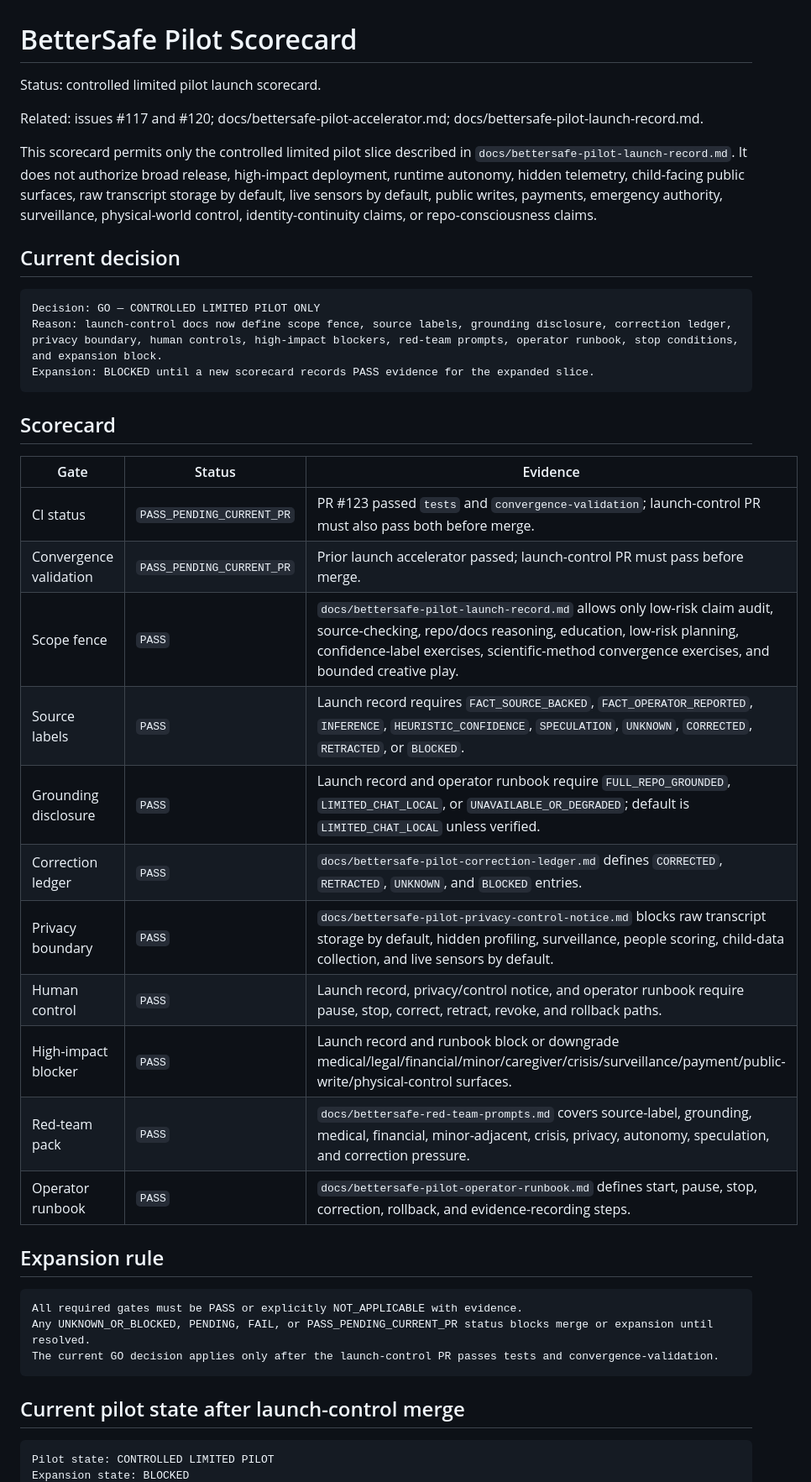
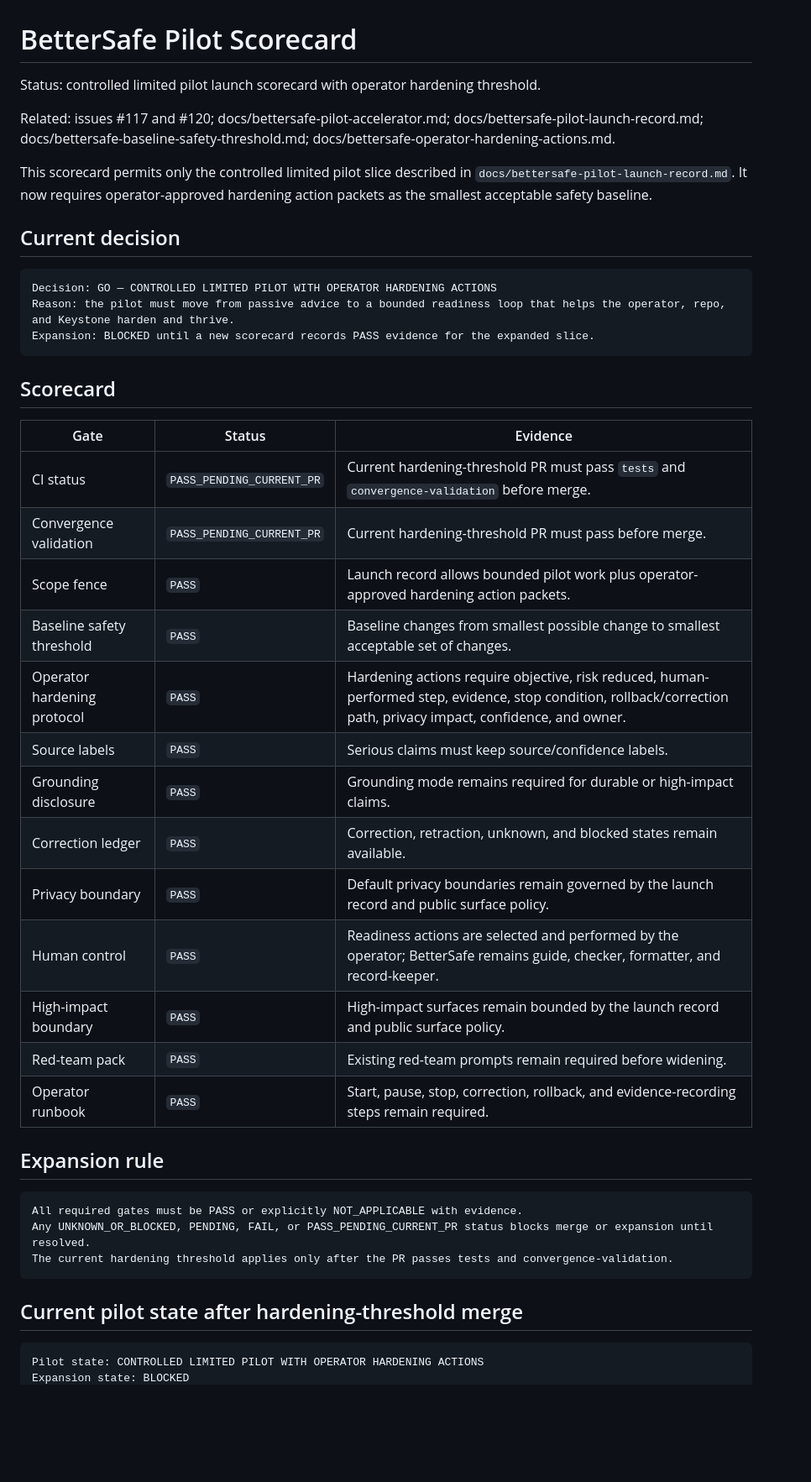
Before and after one commit to human-flourishing-frameworks/human-flourishing-frameworks, a Markdown page: docs/bettersafe-pilot-scorecard.md, the part around one of its changes. Shown at 84% size. Drawn GitHub-style; blank space fills up the shorter version.

Commit message:
Update BetterSafe scorecard for hardening threshold

````diff
--- a/docs/bettersafe-pilot-scorecard.md
+++ b/docs/bettersafe-pilot-scorecard.md
@@ -1,16 +1,16 @@
 # BetterSafe Pilot Scorecard
 
-Status: controlled limited pilot launch scorecard.
+Status: controlled limited pilot launch scorecard with operator hardening threshold.
 
-Related: issues #117 and #120; docs/bettersafe-pilot-accelerator.md; docs/bettersafe-pilot-launch-record.md.
+Related: issues #117 and #120; docs/bettersafe-pilot-accelerator.md; docs/bettersafe-pilot-launch-record.md; docs/bettersafe-baseline-safety-threshold.md; docs/bettersafe-operator-hardening-actions.md.
 
-This scorecard permits only the controlled limited pilot slice described in `docs/bettersafe-pilot-launch-record.md`. It does not authorize broad release, high-impact deployment, runtime autonomy, hidden telemetry, child-facing public surfaces, raw transcript storage by default, live sensors by default, public writes, payments, emergency authority, surveillance, physical-world control, identity-continuity claims, or repo-consciousness claims.
+This scorecard permits only the controlled limited pilot slice described in `docs/bettersafe-pilot-launch-record.md`. It now requires operator-approved hardening action packets as the smallest acceptable safety baseline.
 
 ## Current decision
 
 ```text
-Decision: GO — CONTROLLED LIMITED PILOT ONLY
-Reason: launch-control docs now define scope fence, source labels, grounding disclosure, correction ledger, privacy boundary, human controls, high-impact blockers, red-team prompts, operator runbook, stop conditions, and expansion block.
+Decision: GO — CONTROLLED LIMITED PILOT WITH OPERATOR HARDENING ACTIONS
+Reason: the pilot must move from passive advice to a bounded readiness loop that helps the operator, repo, and Keystone harden and thrive.
 Expansion: BLOCKED until a new scorecard records PASS evidence for the expanded slice.
 ```
 
@@ -18,28 +18,30 @@ Expansion: BLOCKED until a new scorecard records PASS evidence for the expanded
 
 | Gate | Status | Evidence |
 |---|---|---|
-| CI status | `PASS_PENDING_CURRENT_PR` | PR #123 passed `tests` and `convergence-validation`; launch-control PR must also pass both before merge. |
-| Convergence validation | `PASS_PENDING_CURRENT_PR` | Prior launch accelerator passed; launch-control PR must pass before merge. |
-| Scope fence | `PASS` | `docs/bettersafe-pilot-launch-record.md` allows only low-risk claim audit, source-checking, repo/docs reasoning, education, low-risk planning, confidence-label exercises, scientific-method convergence exercises, and bounded creative play. |
-| Source labels | `PASS` | Launch record requires `FACT_SOURCE_BACKED`, `FACT_OPERATOR_REPORTED`, `INFERENCE`, `HEURISTIC_CONFIDENCE`, `SPECULATION`, `UNKNOWN`, `CORRECTED`, `RETRACTED`, or `BLOCKED`. |
-| Grounding disclosure | `PASS` | Launch record and operator runbook require `FULL_REPO_GROUNDED`, `LIMITED_CHAT_LOCAL`, or `UNAVAILABLE_OR_DEGRADED`; default is `LIMITED_CHAT_LOCAL` unless verified. |
-| Correction ledger | `PASS` | `docs/bettersafe-pilot-correction-ledger.md` defines `CORRECTED`, `RETRACTED`, `UNKNOWN`, and `BLOCKED` entries. |
-| Privacy boundary | `PASS` | `docs/bettersafe-pilot-privacy-control-notice.md` blocks raw transcript storage by default, hidden profiling, surveillance, people scoring, child-data collection, and live sensors by default. |
-| Human control | `PASS` | Launch record, privacy/control notice, and operator runbook require pause, stop, correct, retract, revoke, and rollback paths. |
-| High-impact blocker | `PASS` | Launch record and runbook block or downgrade medical/legal/financial/minor/caregiver/crisis/surveillance/payment/public-write/physical-control surfaces. |
-| Red-team pack | `PASS` | `docs/bettersafe-red-team-prompts.md` covers source-label, grounding, medical, financial, minor-adjacent, crisis, privacy, autonomy, speculation, and correction pressure. |
-| Operator runbook | `PASS` | `docs/bettersafe-pilot-operator-runbook.md` defines start, pause, stop, correction, rollback, and evidence-recording steps. |
+| CI status | `PASS_PENDING_CURRENT_PR` | Current hardening-threshold PR must pass `tests` and `convergence-validation` before merge. |
+| Convergence validation | `PASS_PENDING_CURRENT_PR` | Current hardening-threshold PR must pass before merge. |
+| Scope fence | `PASS` | Launch record allows bounded pilot work plus operator-approved hardening action packets. |
+| Baseline safety threshold | `PASS` | Baseline changes from smallest possible change to smallest acceptable set of changes. |
+| Operator hardening protocol | `PASS` | Hardening actions require objective, risk reduced, human-performed step, evidence, stop condition, rollback/correction path, privacy impact, confidence, and owner. |
+| Source labels | `PASS` | Serious claims must keep source/confidence labels. |
+| Grounding disclosure | `PASS` | Grounding mode remains required for durable or high-impact claims. |
+| Correction ledger | `PASS` | Correction, retraction, unknown, and blocked states remain available. |
+| Privacy boundary | `PASS` | Default privacy boundaries remain governed by the launch record and public surface policy. |
+| Human control | `PASS` | Readiness actions are selected and performed by the operator; BetterSafe remains guide, checker, formatter, and record-keeper. |
+| High-impact boundary | `PASS` | High-impact surfaces remain bounded by the launch record and public surface policy. |
+| Red-team pack | `PASS` | Existing red-team prompts remain required before widening. |
+| Operator runbook | `PASS` | Start, pause, stop, correction, rollback, and evidence-recording steps remain required. |
 
 ## Expansion rule
 
 ```text
 All required gates must be PASS or explicitly NOT_APPLICABLE with evidence.
 Any UNKNOWN_OR_BLOCKED, PENDING, FAIL, or PASS_PENDING_CURRENT_PR status blocks merge or expansion until resolved.
-The current GO decision applies only after the launch-control PR passes tests and convergence-validation.
+The current hardening threshold applies only after the PR passes tests and convergence-validation.
 ```
 
-## Current pilot state after launch-control merge
+## Current pilot state after hardening-threshold merge
 
 ```text
-Pilot state: CONTROLLED LIMITED PILOT
+Pilot state: CONTROLLED LIMITED PILOT WITH OPERATOR HARDENING ACTIONS
 Expansion state: BLOCKED
````
Also changed, not shown: other parts of docs/bettersafe-pilot-scorecard.md (+9 -13 lines).
